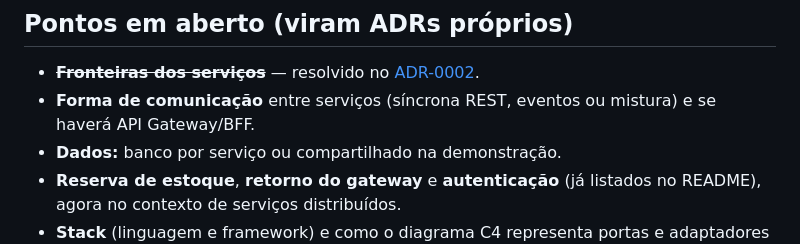
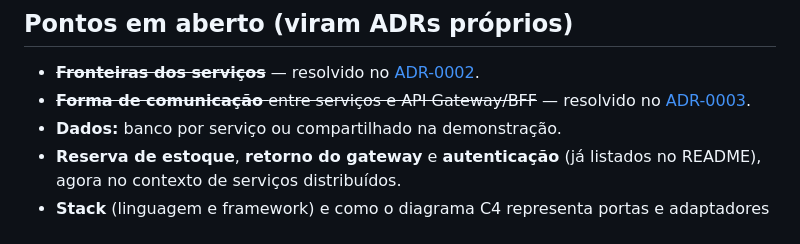
Before and after one commit to aSTRonuun/e-story-project-architecture, a Markdown page: docs/adr/0001-estilo-arquitetural.md, the part around the change. GitHub-like rendering.

```diff
--- a/docs/adr/0001-estilo-arquitetural.md
+++ b/docs/adr/0001-estilo-arquitetural.md
@@ -53,7 +53,7 @@ Estrutura-base de um serviço (convenção; os nomes finais seguem a stack escol
 ## Pontos em aberto (viram ADRs próprios)
 
 - ~~**Fronteiras dos serviços**~~ — resolvido no [ADR-0002](0002-fronteiras-dos-servicos.md).
-- **Forma de comunicação** entre serviços (síncrona REST, eventos ou mistura) e se haverá API Gateway/BFF.
+- ~~**Forma de comunicação** entre serviços e API Gateway/BFF~~ — resolvido no [ADR-0003](0003-comunicacao-entre-servicos.md).
 - **Dados:** banco por serviço ou compartilhado na demonstração.
 - **Reserva de estoque**, **retorno do gateway** e **autenticação** (já listados no README), agora no contexto de serviços distribuídos.
 - **Stack** (linguagem e framework) e como o diagrama C4 representa portas e adaptadores no nível de Componentes.
```
Also changed, not shown: README.md (+2 -2 lines), docs/adr/0002-fronteiras-dos-servicos.md (+1 -2 lines), docs/adr/0003-comunicacao-entre-servicos.md (added, +64 -0 lines), docs/c4/containers.md (added, +125 -0 lines), docs/c4/contexto.md (added, +66 -0 lines), docs/use-cases/casos-de-uso2.png (added).
